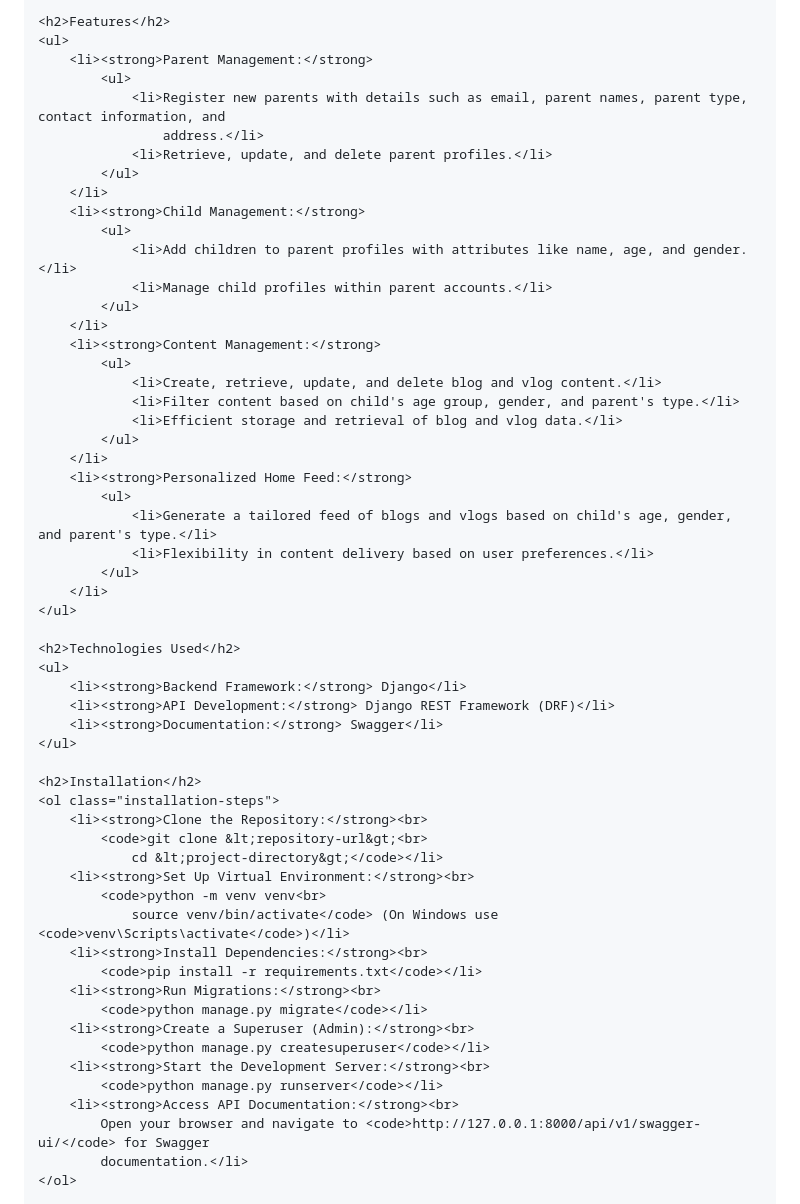
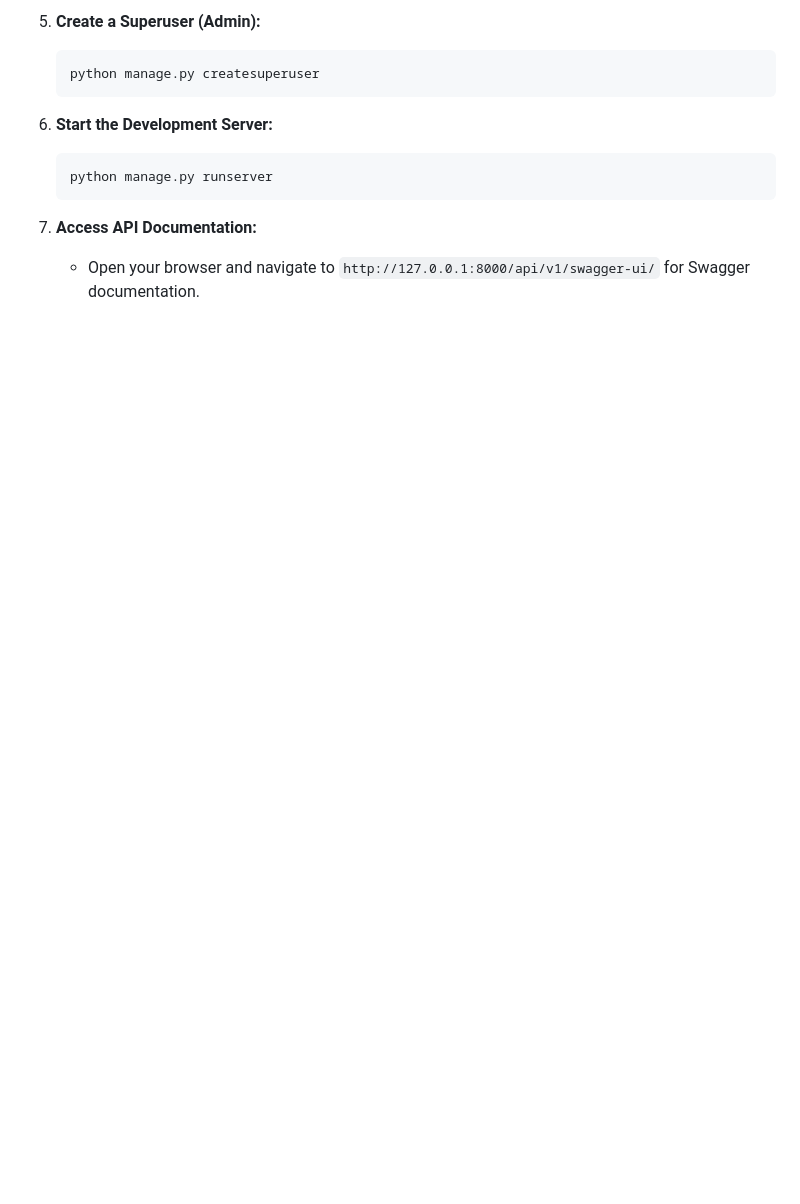
Before and after one commit to DheerajDubey19/Personalized_Parent_Onboarding_System, a Markdown page: README.md, the part around one of its changes. Drawn GitHub-style; blank space fills up the shorter version.

````diff
--- a/README.md
+++ b/README.md
@@ -85,59 +55,14 @@
 
-    <h2>Features</h2>
-    <ul>
-        <li><strong>Parent Management:</strong>
-            <ul>
-                <li>Register new parents with details such as email, parent names, parent type, contact information, and
-                    address.</li>
-                <li>Retrieve, update, and delete parent profiles.</li>
-            </ul>
-        </li>
-        <li><strong>Child Management:</strong>
-            <ul>
-                <li>Add children to parent profiles with attributes like name, age, and gender.</li>
-                <li>Manage child profiles within parent accounts.</li>
-            </ul>
-        </li>
-        <li><strong>Content Management:</strong>
-            <ul>
-                <li>Create, retrieve, update, and delete blog and vlog content.</li>
-                <li>Filter content based on child's age group, gender, and parent's type.</li>
-                <li>Efficient storage and retrieval of blog and vlog data.</li>
-            </ul>
-        </li>
-        <li><strong>Personalized Home Feed:</strong>
-            <ul>
-                <li>Generate a tailored feed of blogs and vlogs based on child's age, gender, and parent's type.</li>
-                <li>Flexibility in content delivery based on user preferences.</li>
-            </ul>
-        </li>
-    </ul>
+5. **Create a Superuser (Admin):**
+   ```bash
+   python manage.py createsuperuser
+   ```
 
-    <h2>Technologies Used</h2>
-    <ul>
-        <li><strong>Backend Framework:</strong> Django</li>
-        <li><strong>API Development:</strong> Django REST Framework (DRF)</li>
-        <li><strong>Documentation:</strong> Swagger</li>
-    </ul>
+6. **Start the Development Server:**
+   ```bash
+   python manage.py runserver
+   ```
 
-    <h2>Installation</h2>
-    <ol class="installation-steps">
-        <li><strong>Clone the Repository:</strong><br>
-            <code>git clone &lt;repository-url&gt;<br>
-                cd &lt;project-directory&gt;</code></li>
-        <li><strong>Set Up Virtual Environment:</strong><br>
-            <code>python -m venv venv<br>
-                source venv/bin/activate</code> (On Windows use <code>venv\Scripts\activate</code>)</li>
-        <li><strong>Install Dependencies:</strong><br>
-            <code>pip install -r requirements.txt</code></li>
-        <li><strong>Run Migrations:</strong><br>
-            <code>python manage.py migrate</code></li>
-        <li><strong>Create a Superuser (Admin):</strong><br>
-            <code>python manage.py createsuperuser</code></li>
-        <li><strong>Start the Development Server:</strong><br>
-            <code>python manage.py runserver</code></li>
-        <li><strong>Access API Documentation:</strong><br>
-            Open your browser and navigate to <code>http://127.0.0.1:8000/api/v1/swagger-ui/</code> for Swagger
-            documentation.</li>
-    </ol>
+7. **Access API Documentation:**
+   - Open your browser and navigate to `http://127.0.0.1:8000/api/v1/swagger-ui/` for Swagger documentation.
 
````
Also changed, not shown: other parts of README.md (+74 -110 lines).
